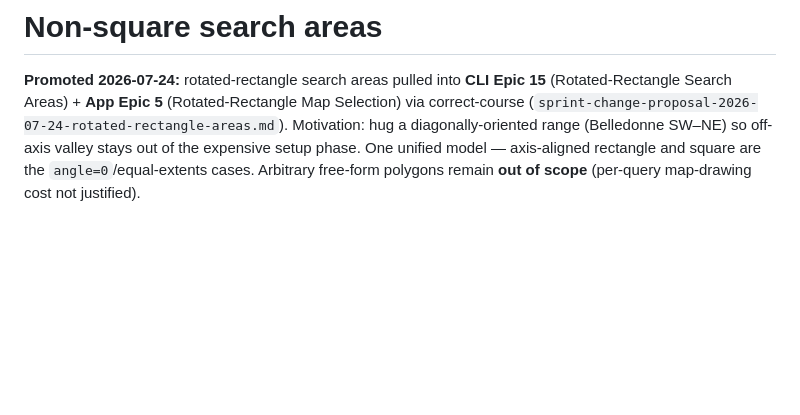
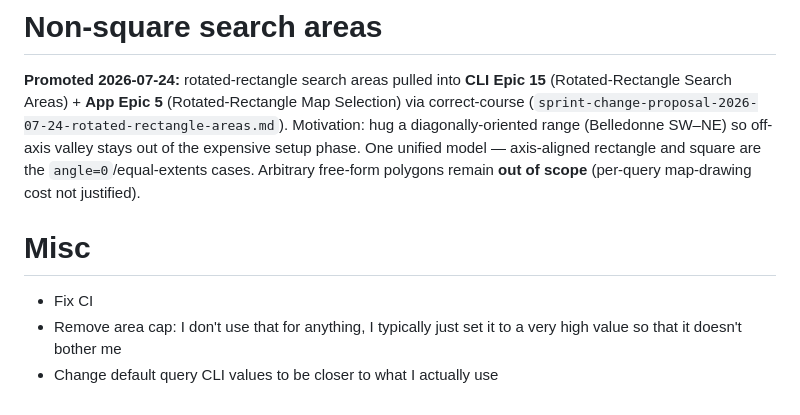
Before and after one commit to TeKRunneR/steeproute, a Markdown page: _bmad-output/planning-artifacts/future-ideas.md, the part around the change. Drawn GitHub-style; blank space fills up the shorter version.

Commit message:
Added some misc items to future-ideas.md

```diff
--- a/_bmad-output/planning-artifacts/future-ideas.md
+++ b/_bmad-output/planning-artifacts/future-ideas.md
@@ -120,3 +120,8 @@ Motivation: hug a diagonally-oriented range (Belledonne SW–NE) so off-axis val
 stays out of the expensive setup phase. One unified model — axis-aligned rectangle
 and square are the `angle=0`/equal-extents cases. Arbitrary free-form polygons
 remain **out of scope** (per-query map-drawing cost not justified).
+
+# Misc
+* Fix CI
+* Remove area cap: I don't use that for anything, I typically just set it to a very high value so that it doesn't bother me
+* Change default query CLI values to be closer to what I actually use
```
